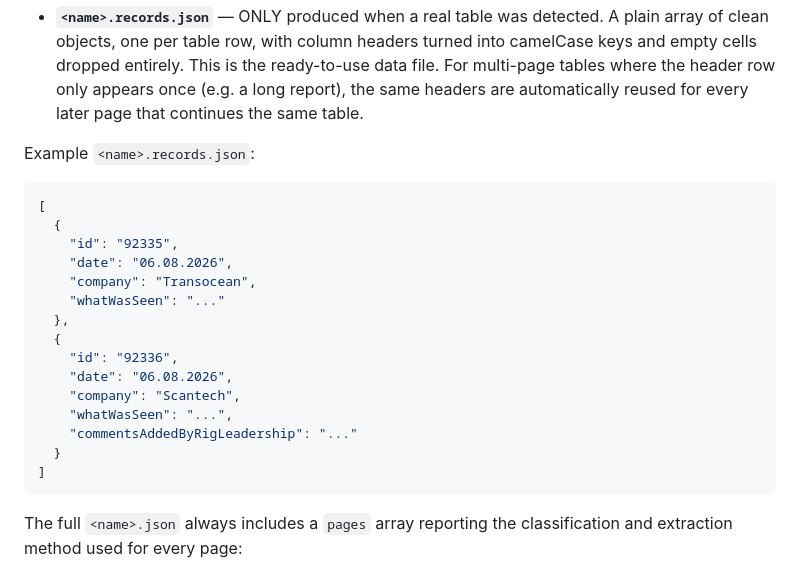
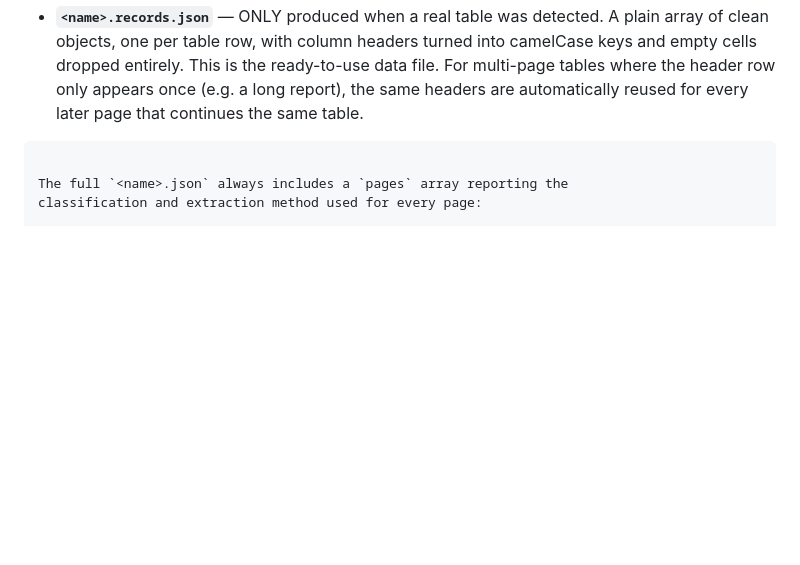
Before and after one commit to rishi333307/PDF-to-JSON-Conver-er, a Markdown page: README.md, the part around the change. GitHub-like rendering; blank space fills up the shorter version.

````diff
--- a/README.md
+++ b/README.md
@@ -93,23 +93,7 @@ The saved output now includes TWO JSON files per upload:
   same headers are automatically reused for every later page that
   continues the same table.
 
-Example `<name>.records.json`:
-```json
-[
-  {
-    "id": "92335",
-    "date": "06.08.2026",
-    "company": "Transocean",
-    "whatWasSeen": "..."
-  },
-  {
-    "id": "92336",
-    "date": "06.08.2026",
-    "company": "Scantech",
-    "whatWasSeen": "...",
-    "commentsAddedByRigLeadership": "..."
-  }
-]
+
 ```
 
 The full `<name>.json` always includes a `pages` array reporting the
````
